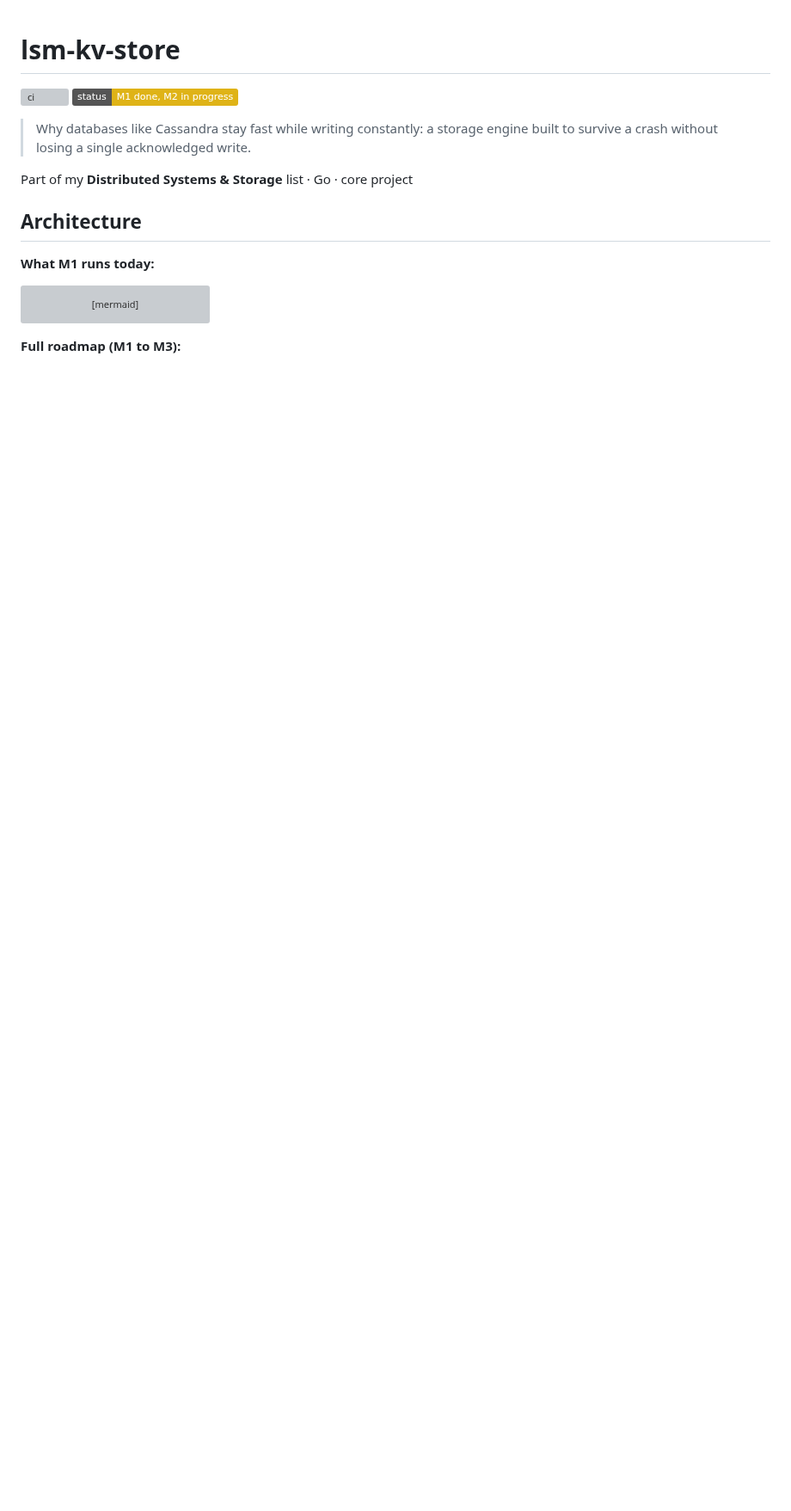
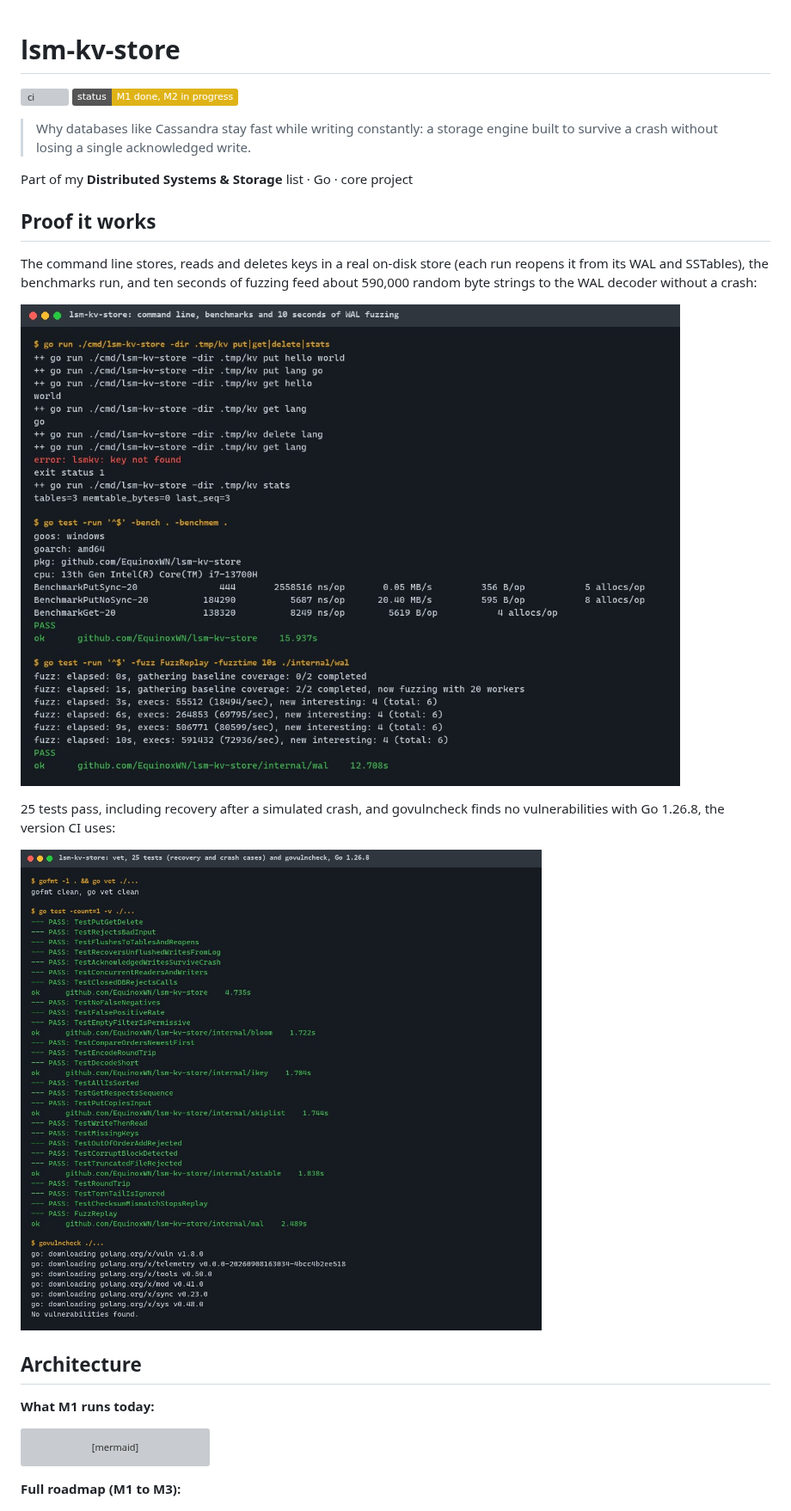
Before and after one commit to EquinoxWN/lsm-kv-store, a Markdown page: README.md, the part around the change. Shown at 86% size. Rendered like a GitHub page; pictures changed too: docs/proof/demo.jpg (added), docs/proof/tests.jpg (added); badges without logos; blank space fills up the shorter version; grey boxes are pictures that could not be loaded.

```diff
--- a/README.md
+++ b/README.md
@@ -6,6 +6,16 @@
 > Why databases like Cassandra stay fast while writing constantly: a storage engine built to survive a crash without losing a single acknowledged write.
 
 Part of my **Distributed Systems & Storage** list · Go · core project
+
+## Proof it works
+
+The command line stores, reads and deletes keys in a real on-disk store (each run reopens it from its WAL and SSTables), the benchmarks run, and ten seconds of fuzzing feed about 590,000 random byte strings to the WAL decoder without a crash:
+
+![CLI session, benchmarks and fuzzing](docs/proof/demo.jpg)
+
+25 tests pass, including recovery after a simulated crash, and govulncheck finds no vulnerabilities with Go 1.26.8, the version CI uses:
+
+![go vet, go test and govulncheck output](docs/proof/tests.jpg)
 
 ## Architecture
 
```
Also changed, not shown: docs/results/m1.md (+13 -0 lines).
